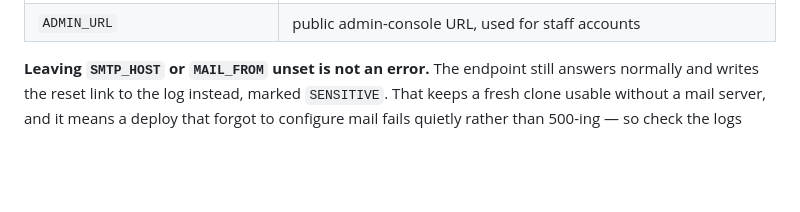
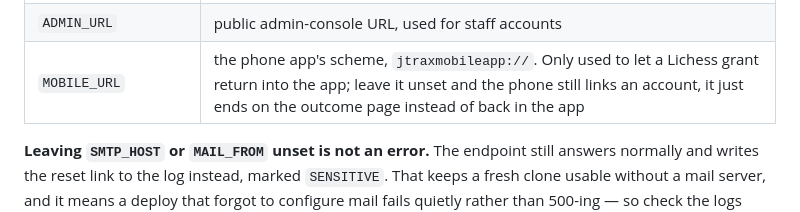
Before and after one commit to Kusk24/jtrax-backend, a Markdown page: docs/deployment.md, the part around the change. Drawn GitHub-style; blank space fills up the shorter version.

```diff
--- a/docs/deployment.md
+++ b/docs/deployment.md
@@ -202,6 +202,7 @@ code dependency:
 | `MAIL_FROM` | must be an address the provider let you verify |
 | `APP_URL` | public web-app URL — the link is `<APP_URL>/reset-password?token=…` |
 | `ADMIN_URL` | public admin-console URL, used for staff accounts |
+| `MOBILE_URL` | the phone app's scheme, `jtraxmobileapp://`. Only used to let a Lichess grant return into the app; leave it unset and the phone still links an account, it just ends on the outcome page instead of back in the app |
 
 **Leaving `SMTP_HOST` or `MAIL_FROM` unset is not an error.** The endpoint still
 answers normally and writes the reset link to the log instead, marked
```
Also changed, not shown: docs/lichess.md (+1 -1 lines).
